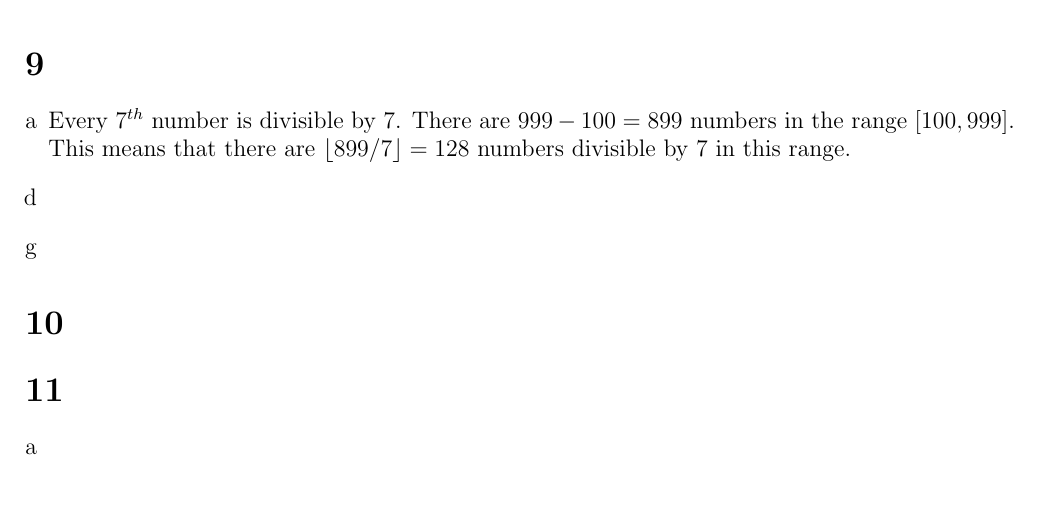
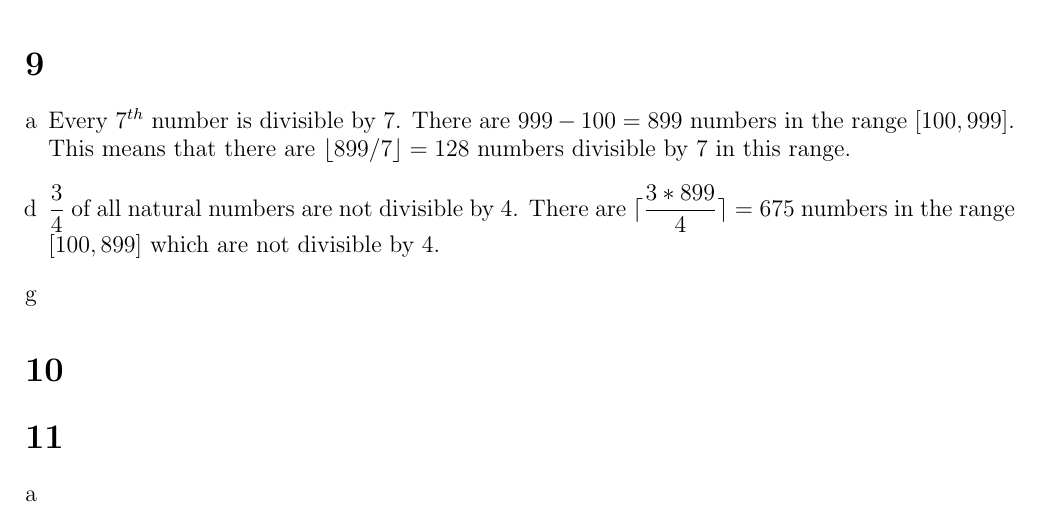
Before and after one commit to Combinatoriek/assignment1, a LaTeX problem sheet (assignment1_s4549775.tex): part of the page, cut so that both start at the same text, the shorter picture padded with empty space. Compiled offline with pdfLaTeX.

Commit message:
Answer 9d.

```diff
--- a/assignment1_s4549775.tex
+++ b/assignment1_s4549775.tex
@@ -1,5 +1,6 @@
 \documentclass[12pt]{article}
 
+\usepackage{amsmath}
 \usepackage{enumerate}
 \usepackage[margin=5em]{geometry}
 
@@ -17,6 +18,7 @@
 	\item %a
 	Every $7^{th}$ number is divisible by 7. There are $999 - 100 = 899$ numbers in the range $[100, 999]$. This means that there are $\lfloor 899 / 7 \rfloor = 128$ numbers divisible by 7 in this range.
 	\setcounter{enumi}{3} \item %d
+	$\dfrac{3}{4}$ of all natural numbers are not divisible by 4. There are $\lceil \dfrac{3 * 899}{4} \rceil = 675$ numbers in the range $[100, 899]$ which are not divisible by 4.
 	\setcounter{enumi}{6} \item %g
 \end{enumerate}
 
```
